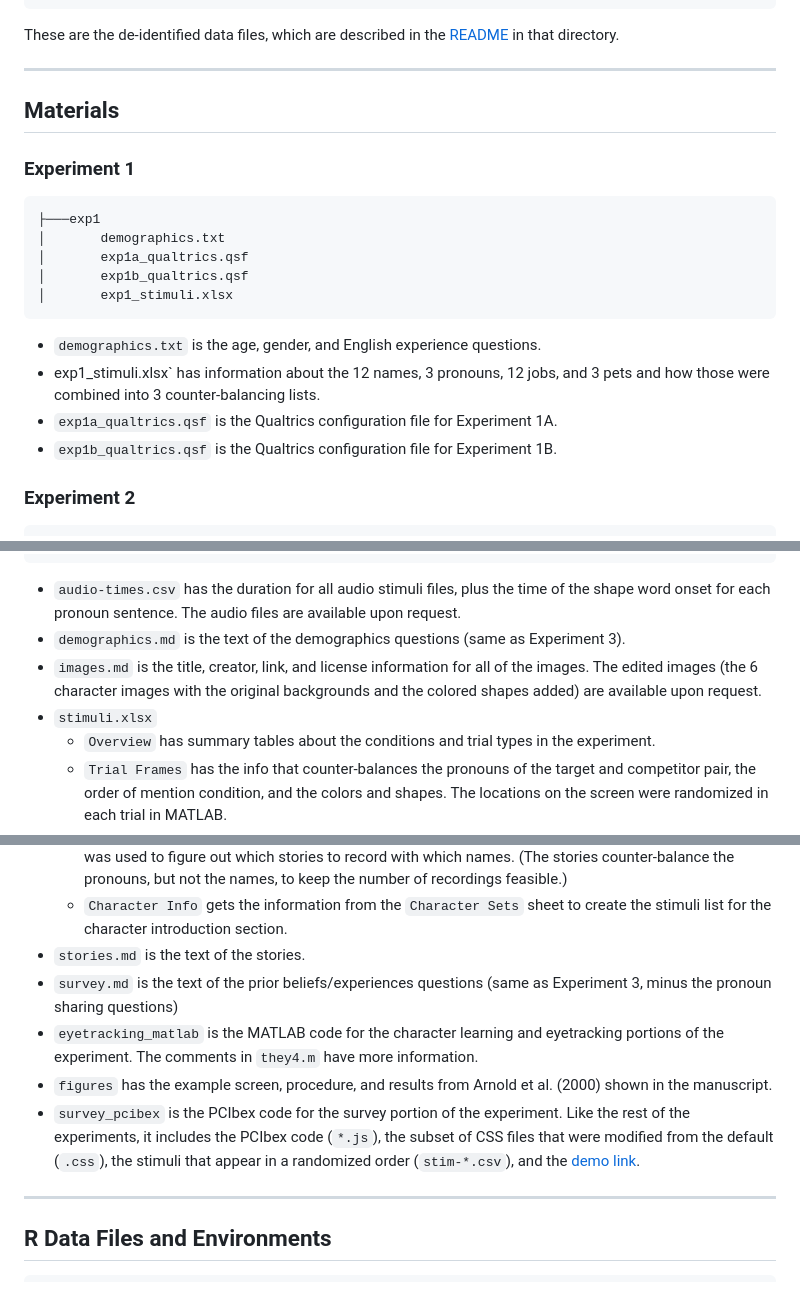
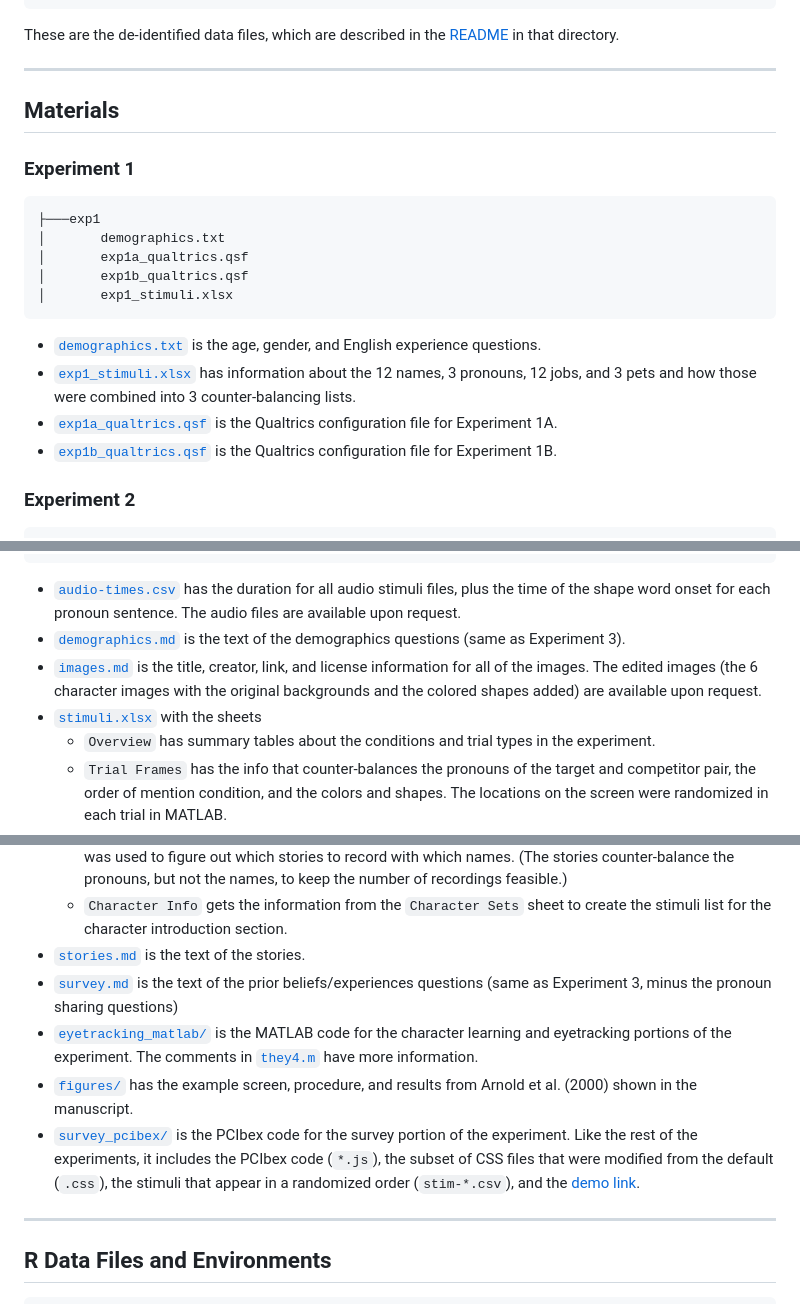
Before and after one commit to bethanyhgardner/dissertation, a Markdown page: README.md, 3 parts joined by grey strips. Rendered like a GitHub page.

````diff
--- a/README.md
+++ b/README.md
@@ -89,10 +89,10 @@ These are the de-identified data files, which are described in the [README](#dat
 │       exp1_stimuli.xlsx
 ```
 
-*	`demographics.txt` is the age, gender, and English experience questions.
-*	exp1_stimuli.xlsx` has information about the 12 names, 3 pronouns, 12 jobs, and 3 pets and how those were combined into 3 counter-balancing lists.
-*	`exp1a_qualtrics.qsf` is the Qualtrics configuration file for Experiment 1A.
-*	`exp1b_qualtrics.qsf` is the Qualtrics configuration file for Experiment 1B.
+*	[`demographics.txt`](materials/exp1/demographics.txt) is the age, gender, and English experience questions.
+*	[`exp1_stimuli.xlsx`](materials/exp1/exp1_stimuli.xlsx) has information about the 12 names, 3 pronouns, 12 jobs, and 3 pets and how those were combined into 3 counter-balancing lists.
+*	[`exp1a_qualtrics.qsf`](materials/exp1/exp1a_qualtrics.qsf) is the Qualtrics configuration file for Experiment 1A.
+*	[`exp1b_qualtrics.qsf`](materials/exp1/exp1b_qualtrics.qsf) is the Qualtrics configuration file for Experiment 1B.
 
 ### Experiment 2
 
@@ -217,10 +217,10 @@ These are the de-identified data files, which are described in the [README](#dat
             stim-transphobia.csv
 ```
 
-*	`audio-times.csv` has the duration for all audio stimuli files, plus the time of the shape word onset for each pronoun sentence. The audio files are available upon request.
-*	`demographics.md` is the text of the demographics questions (same as Experiment 3).
-*	`images.md` is the title, creator, link, and license information for all of the images. The edited images (the 6 character images with the original backgrounds and the colored shapes added) are available upon request.
-*	`stimuli.xlsx`
+*	[`audio-times.csv`](materials/exp4/audio-times.csv) has the duration for all audio stimuli files, plus the time of the shape word onset for each pronoun sentence. The audio files are available upon request.
+*	[`demographics.md`](materials/exp4/demographics.md) is the text of the demographics questions (same as Experiment 3).
+*	[`images.md`](materials/exp4/images.md) is the title, creator, link, and license information for all of the images. The edited images (the 6 character images with the original backgrounds and the colored shapes added) are available upon request.
+*	[`stimuli.xlsx`](materials/exp4/stimuli.xlsx) with the sheets
 	*	`Overview` has summary tables about the conditions and trial types in the experiment.
 	*	`Trial Frames` has the info that counter-balances the pronouns of the target and competitor pair, the order of mention condition, and the colors and shapes. The locations on the screen were randomized in each trial in MATLAB.
 	*	`Trial Frames_Counterbalance` has tables that check the counter-balancing in the trial frames.
@@ -228,11 +228,11 @@ These are the de-identified data files, which are described in the [README](#dat
 	*	`Lists_Matlab` copies the results of the excel formulas in `Lists` into a sheet that can be exported as a csv and has the correct column names for the MATLAB script.
 	*	`Character Sets` has information about the character pronouns, images, names, and hobby/job facts and how they're counter-balanced across lists. It also has the distribution of the pairs of names, which was used to figure out which stories to record with which names. (The stories counter-balance the pronouns, but not the names, to keep the number of recordings feasible.)
 	*	`Character Info` gets the information from the `Character Sets` sheet to create the stimuli list for the character introduction section.
-*	`stories.md` is the text of the stories.
-*	`survey.md` is the text of the prior beliefs/experiences questions (same as Experiment 3, minus the pronoun sharing questions)
-*	`eyetracking_matlab` is the MATLAB code for the character learning and eyetracking portions of the experiment. The comments in `they4.m` have more information.
-*	`figures` has the example screen, procedure, and results from Arnold et al. (2000) shown in the manuscript.
-*	`survey_pcibex` is the PCIbex code for the survey portion of the experiment. Like the rest of the experiments, it includes the PCIbex code (`*.js`), the subset of CSS files that were modified from the default (`.css`), the stimuli that appear in a randomized order (`stim-*.csv`), and the [demo link](https://farm.pcibex.net/r/QnnEGE/).
+*	[`stories.md`](materials/exp4/stories.md) is the text of the stories.
+*	[`survey.md`](materials/exp4/survey.md) is the text of the prior beliefs/experiences questions (same as Experiment 3, minus the pronoun sharing questions)
+*	[`eyetracking_matlab/`](materials/exp4/eyetracking_matlab/) is the MATLAB code for the character learning and eyetracking portions of the experiment. The comments in [`they4.m`](materials/exp4/eyetracking_matlab/they4.m) have more information.
+*	[`figures/`](materials/exp4/figures/) has the example screen, procedure, and results from Arnold et al. (2000) shown in the manuscript.
+*	[`survey_pcibex/`](materials/exp4/survey_pcibex/) is the PCIbex code for the survey portion of the experiment. Like the rest of the experiments, it includes the PCIbex code (`*.js`), the subset of CSS files that were modified from the default (`.css`), the stimuli that appear in a randomized order (`stim-*.csv`), and the [demo link](https://farm.pcibex.net/r/QnnEGE/).
 
 ---
 
````
Also changed, not shown: other parts of README.md (+28 -31 lines), materials/exp3/survey.md (+1 -1 lines).
